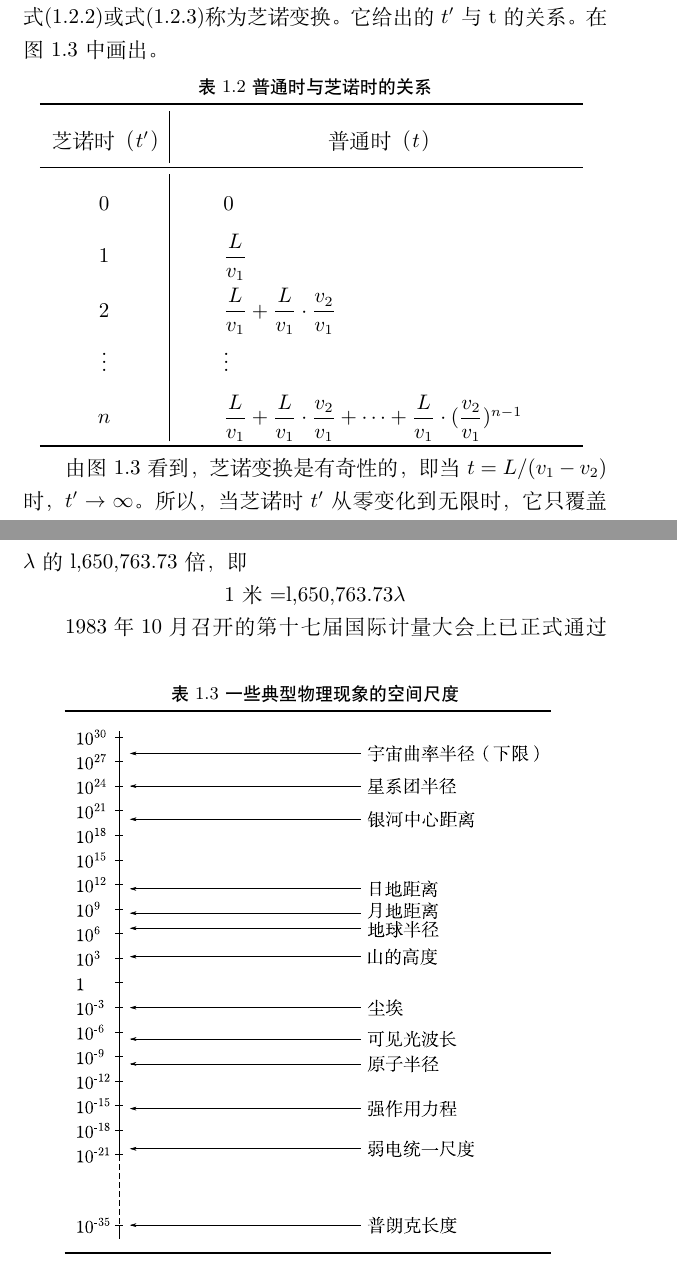
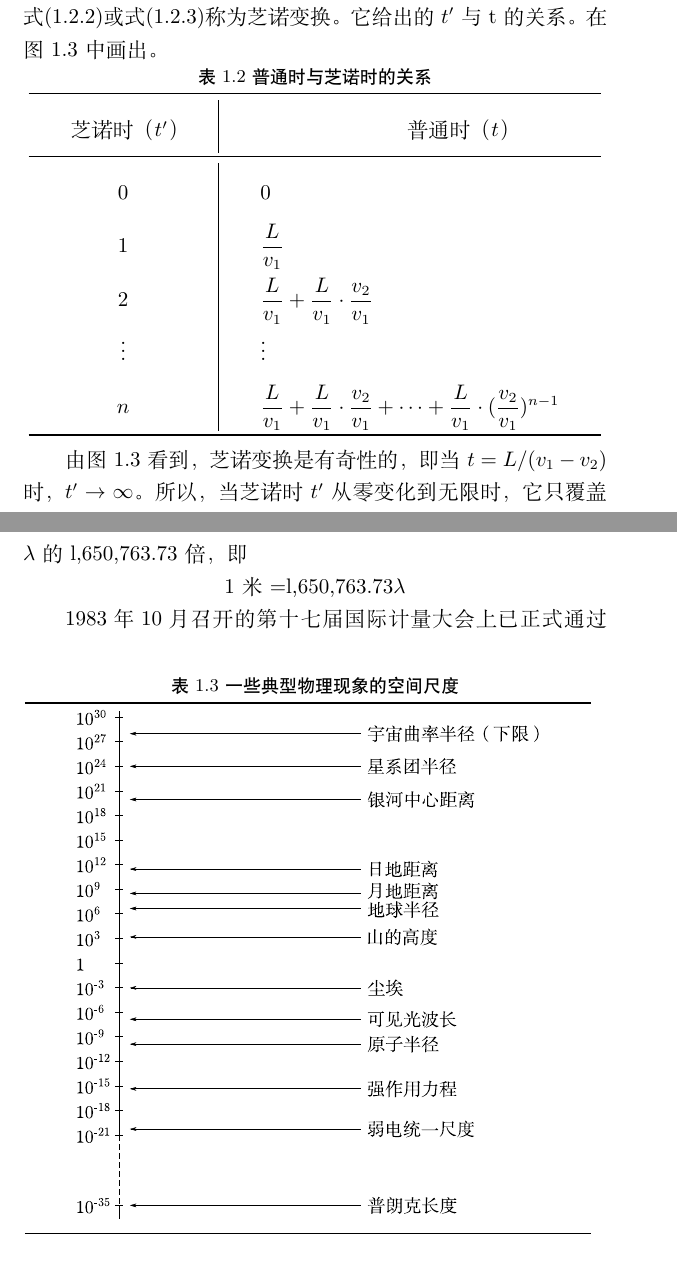
Before and after one commit to chianjin/introMech, a LaTeX document (src/intromech.tex, which reads src/body/M01.02-Time, Space and Kinematics.tex, src/body/M01.03-Time, Space and Kinematics.tex, src/intromech.cls): two parts of pages 17 and 19 of 93, joined at a grey line, cut so that both start at the same text. Compiled offline with XeLaTeX; a missing font is replaced by an installed copy or a similar font.

Commit message:
Modify some tables

```diff
--- a/src/body/M01.02-Time, Space and Kinematics.tex
+++ b/src/body/M01.02-Time, Space and Kinematics.tex
@@ -63,22 +63,21 @@ $t'$，阿基里斯总是落在龟的后面。这就是芝诺的结论。
     \label{tab:01.02}
     \begin{tabular}{c|l}
         \toprule
-        芝诺时（$t'$） & \hspace{7em}普通时（$t$）                                                                                                         \\
+        芝诺时（$t'$） & \hspace{7em}普通时（$t$） \\
         \midrule
-        0              & \qquad 0                                                                                                                          \\
+        0              & 0                                                                                                                          \\
         %\addlinespace
-        1              & \qquad $\dfrac{L}{v_1}$                                                                                                           \\
+        1              & $\dfrac{L}{v_1}$                                                                                                           \\
         %\addlinespace
         %\specialrule{0em}{3pt}{3pt}
-        2              & \qquad $\dfrac{L}{v_1} + \dfrac{L}{v_1}\cdot\dfrac{v_2}{v_1}$                                                                     \\
+        2              & $\dfrac{L}{v_1} + \dfrac{L}{v_1}\cdot\dfrac{v_2}{v_1}$                                                                     \\
         %\addlinespace
-        \vdots         & \qquad \vdots                                                                                                                     \\
+        \vdots         & \vdots                                                                                                                     \\
         %\addlinespace
-        $n$            & \qquad $\dfrac{L}{v_1} + \dfrac{L}{v_1}\cdot\dfrac{v_2}{v_1} + \dots + \dfrac{L}{v_1}\cdot(\dfrac{v_2}{v_1})^{n-1} $ \qquad \null \\
+        $n$            & $\dfrac{L}{v_1} + \dfrac{L}{v_1}\cdot\dfrac{v_2}{v_1} + \dots + \dfrac{L}{v_1}\cdot(\dfrac{v_2}{v_1})^{n-1} $  \\
         \bottomrule
     \end{tabular}
-    \vspace{-1.2em}
-\end{table}
+\end{tablex}
 由图\ref{fig:01.03}~看到，芝诺变换是有奇性的，即当$t=L/(v_1-v_2)$时，
 $t'\rightarrow\infty$。所以，当芝诺时$t'$从零变化到无限时，它只覆盖了普通时
 $t$上的一个有限范围，即从零到$ L/(v_1-v_2) $。
--- a/src/body/M01.03-Time, Space and Kinematics.tex
+++ b/src/body/M01.03-Time, Space and Kinematics.tex
@@ -25,12 +25,12 @@
 
 1983\ziju{0.05} 年10月召开的第十七届国际计量大会上已正式通过\ziju{0}
 \\
-\begin{tablex}[!h]{0.6em}
+\begin{tablex}[!h]{2.5em}
     \centering
     \caption{一些典型物理现象的空间尺度}
     \label{tab:01.03}
     \begin{tabular}{c}
-        \toprule \vspace{-1em}                \\
+        \toprule
         \includegraphics{figure/tab01.03} \\
         \bottomrule
     \end{tabular}
--- a/src/intromech.cls
+++ b/src/intromech.cls
@@ -177,6 +177,7 @@ BoldItalicFont=LeksaSans-BoldItalic.otf
 \newcommand{\diff}{{\rm d}}
 
 % 表格
+\RequirePackage{tabularx}
 \RequirePackage{booktabs}
 \RequirePackage{makecell}
 \newenvironment{tablex}[2][htbp]
```
Also changed, not shown: src/body/M01.01-Time, Space and Kinematics.tex (+2 -2 lines), src/body/M01.08-Time, Space and Kinematics.tex (+1 -1 lines), src/body/M01.02-Time, Space and Kinematics.tex (2 more changed lines).
